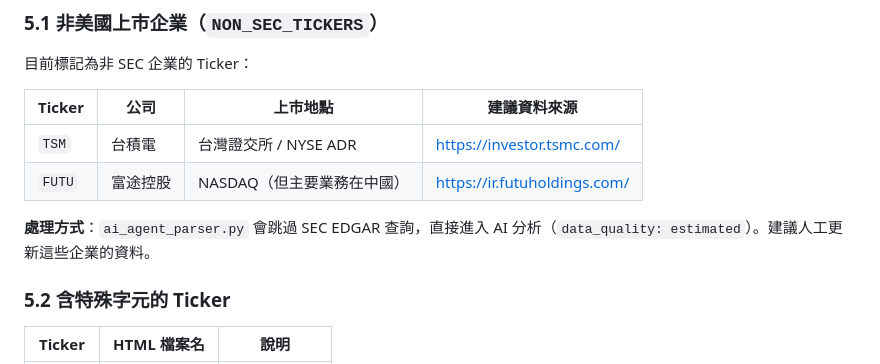
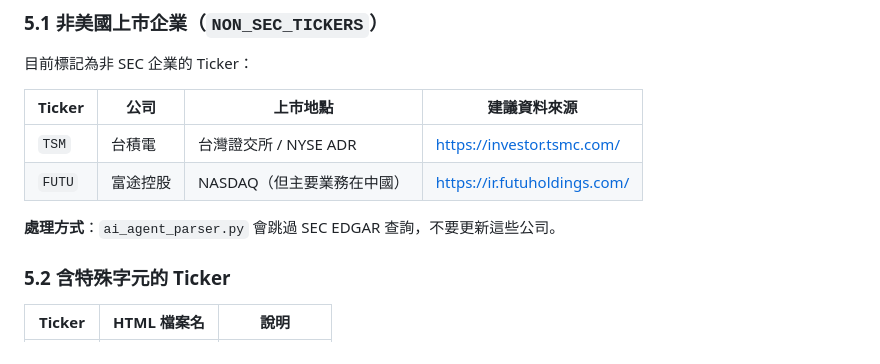
Before and after one commit to OutliersEcon/us-stock-insight, a Markdown page: DATA_SOURCING.md, the part around the change. Rendered like a GitHub page.

```diff
--- a/DATA_SOURCING.md
+++ b/DATA_SOURCING.md
@@ -250,7 +250,7 @@ curl -s -o /dev/null -w "%{http_code}" \
 | `TSM` | 台積電 | 台灣證交所 / NYSE ADR | https://investor.tsmc.com/ |
 | `FUTU` | 富途控股 | NASDAQ（但主要業務在中國） | https://ir.futuholdings.com/ |
 
-**處理方式**：`ai_agent_parser.py` 會跳過 SEC EDGAR 查詢，直接進入 AI 分析（`data_quality: estimated`）。建議人工更新這些企業的資料。
+**處理方式**：`ai_agent_parser.py` 會跳過 SEC EDGAR 查詢，不要更新這些公司。
 
 ### 5.2 含特殊字元的 Ticker
 
```
